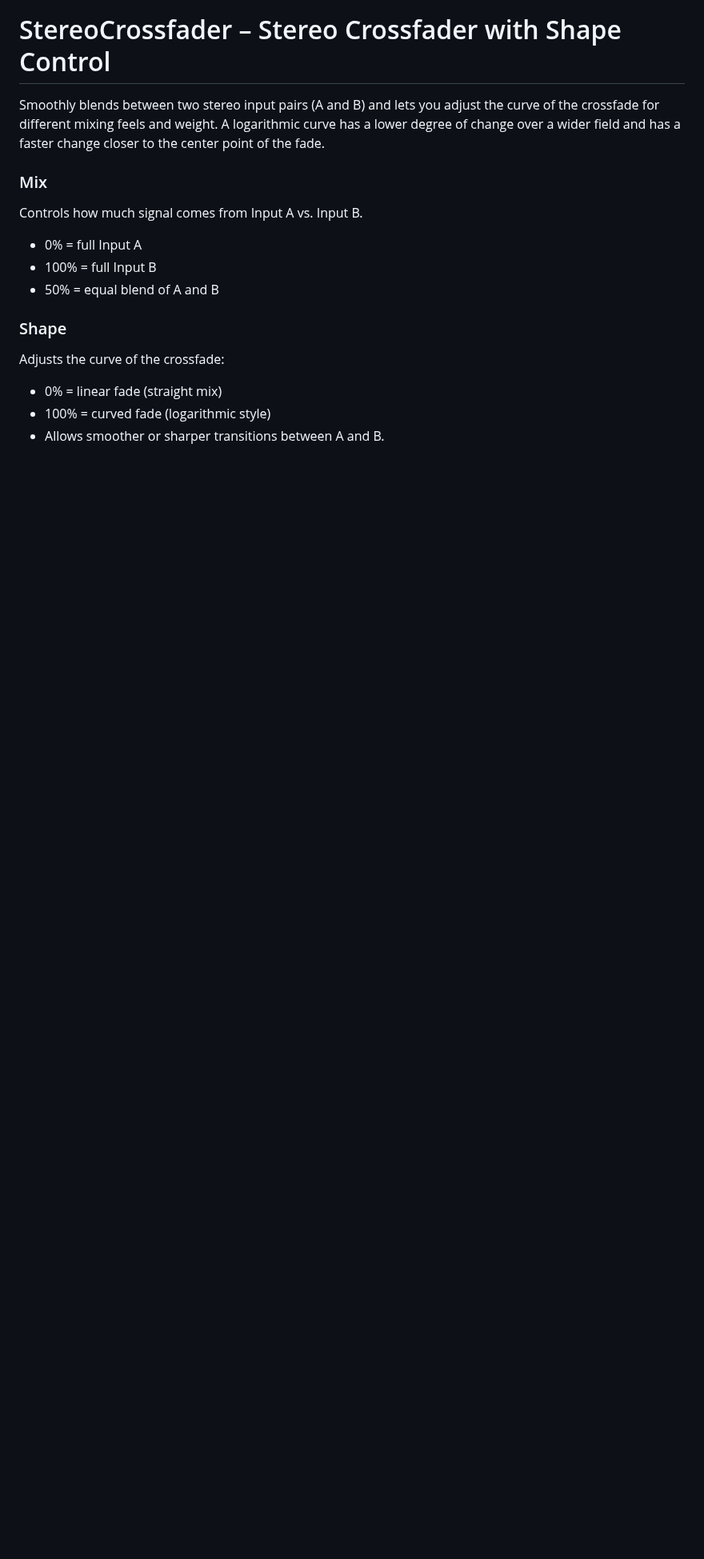
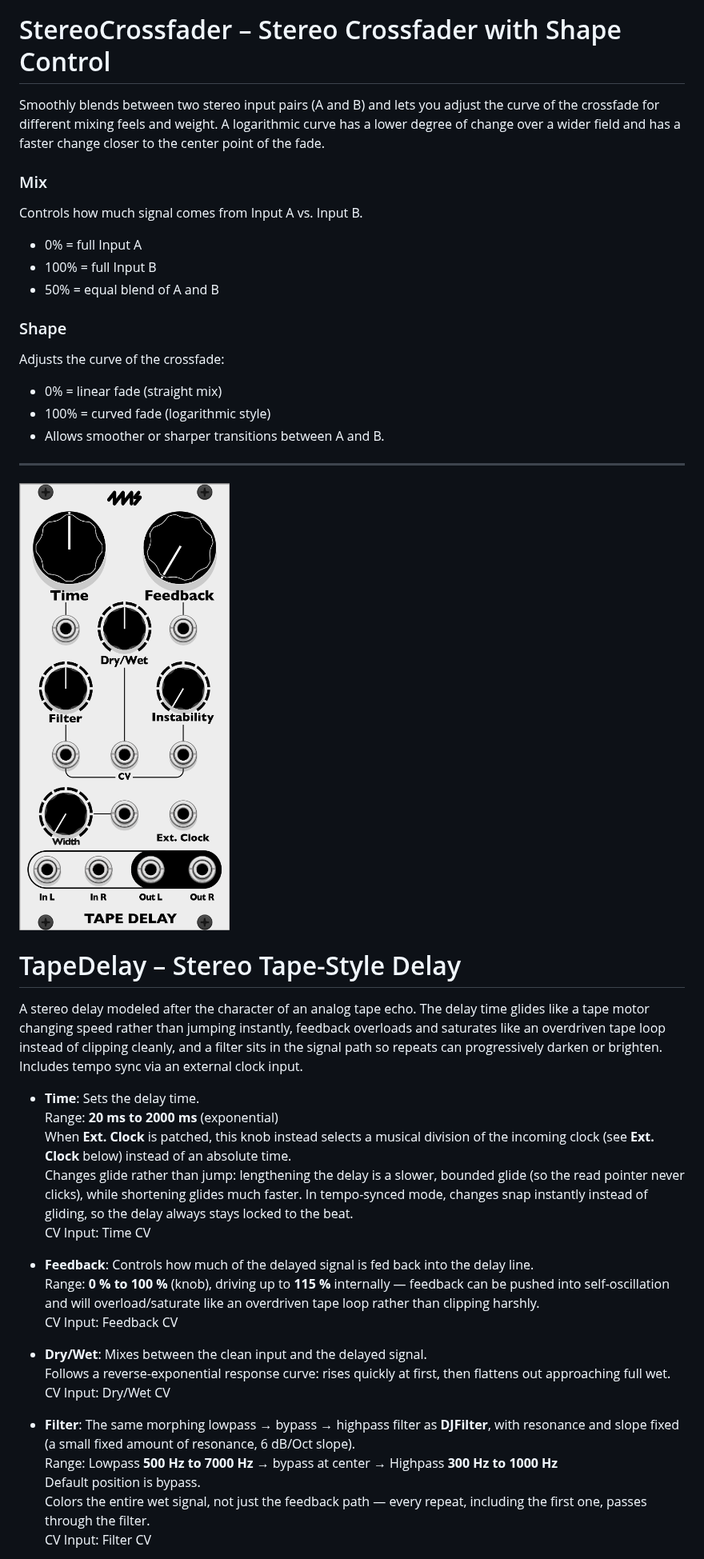
Before and after one commit to 4ms/ProducerPack, a Markdown page: doc/Producer Pack User Manual.md, the part around one of its changes. Shown at 80% size. GitHub-like rendering; pictures changed too: doc/TapeDelay.png (added); blank space fills up the shorter version.

Commit message:
Added mm related content and started user manual

```diff
--- a/doc/Producer Pack User Manual.md
+++ b/doc/Producer Pack User Manual.md
@@ -334,3 +334,31 @@ Adjusts the curve of the crossfade:
 - 0% = linear fade (straight mix)
 - 100% = curved fade (logarithmic style)
 - Allows smoother or sharper transitions between A and B.
+
+---
+![TapeDelay](https://github.com/4ms/ProducerPack/blob/main/doc/TapeDelay.png)
+
+# TapeDelay – Stereo Tape-Style Delay
+
+A stereo delay modeled after the character of an analog tape echo. The delay time glides like a tape motor changing speed rather than jumping instantly, feedback overloads and saturates like an overdriven tape loop instead of clipping cleanly, and a filter sits in the signal path so repeats can progressively darken or brighten. Includes tempo sync via an external clock input.
+
+- **Time**: Sets the delay time.
+  Range: **20 ms to 2000 ms** (exponential)
+  When **Ext. Clock** is patched, this knob instead selects a musical division of the incoming clock (see **Ext. Clock** below) instead of an absolute time.
+  Changes glide rather than jump: lengthening the delay is a slower, bounded glide (so the read pointer never clicks), while shortening glides much faster. In tempo-synced mode, changes snap instantly instead of gliding, so the delay always stays locked to the beat.
+  CV Input: Time CV
+
+- **Feedback**: Controls how much of the delayed signal is fed back into the delay line.
+  Range: **0 % to 100 %** (knob), driving up to **115 %** internally — feedback can be pushed into self-oscillation and will overload/saturate like an overdriven tape loop rather than clipping harshly.
+  CV Input: Feedback CV
+
+- **Dry/Wet**: Mixes between the clean input and the delayed signal.
+  Follows a reverse-exponential response curve: rises quickly at first, then flattens out approaching full wet.
+  CV Input: Dry/Wet CV
+
+- **Filter**: The same morphing lowpass → bypass → highpass filter as **DJFilter**, with resonance and slope fixed (a small fixed amount of resonance, 6 dB/Oct slope).
+  Range: Lowpass **500 Hz to 7000 Hz** → bypass at center → Highpass **300 Hz to 1000 Hz**
+  Default position is bypass.
+  Colors the entire wet signal, not just the feedback path — every repeat, including the first one, passes through the filter.
+  CV Input: Filter CV
+
```
Also changed, not shown: other parts of doc/Producer Pack User Manual.md (+22 -0 lines), CHANGELOG.md (+1 -4 lines), assets/panels/TapeDelay.png (added), 3 other files.
